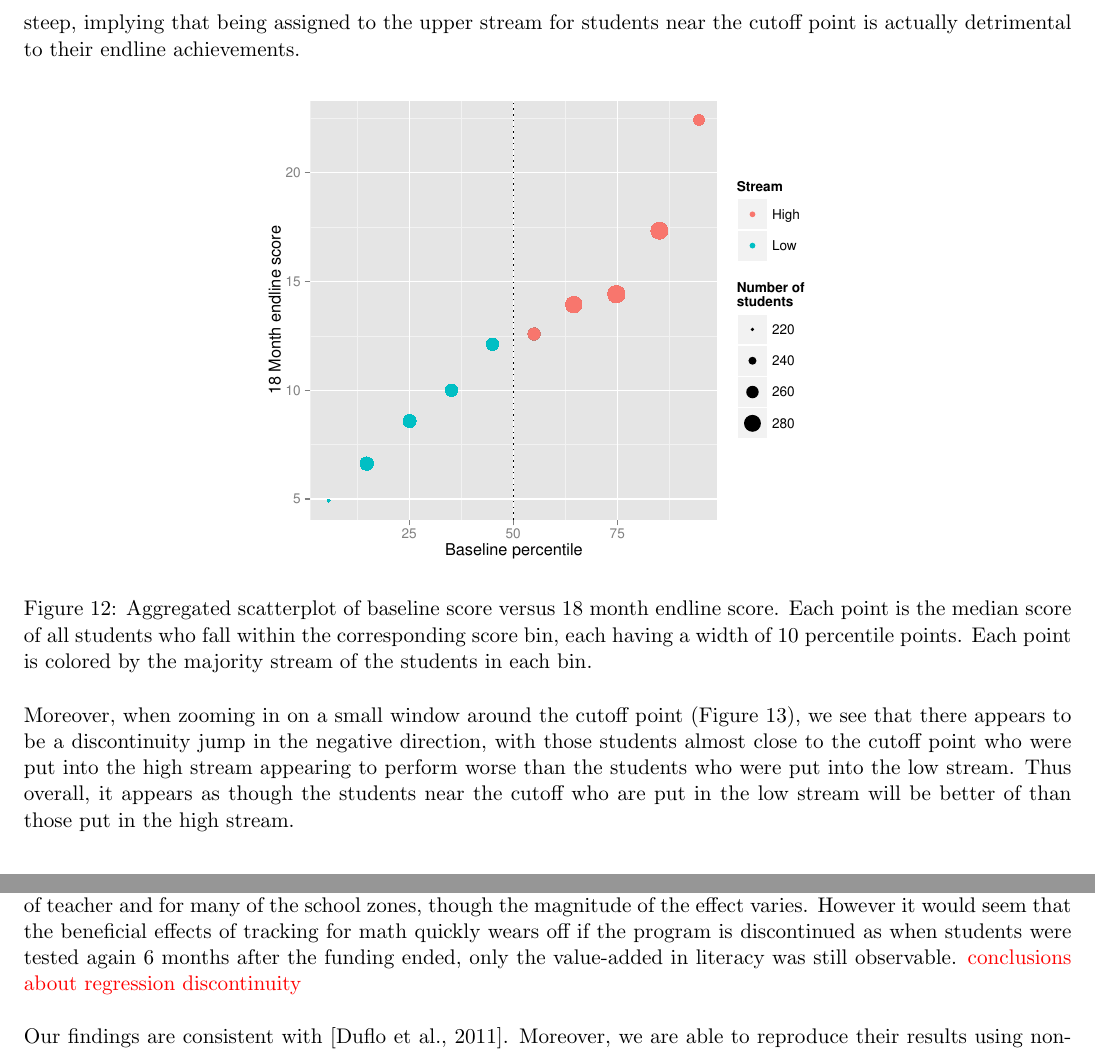
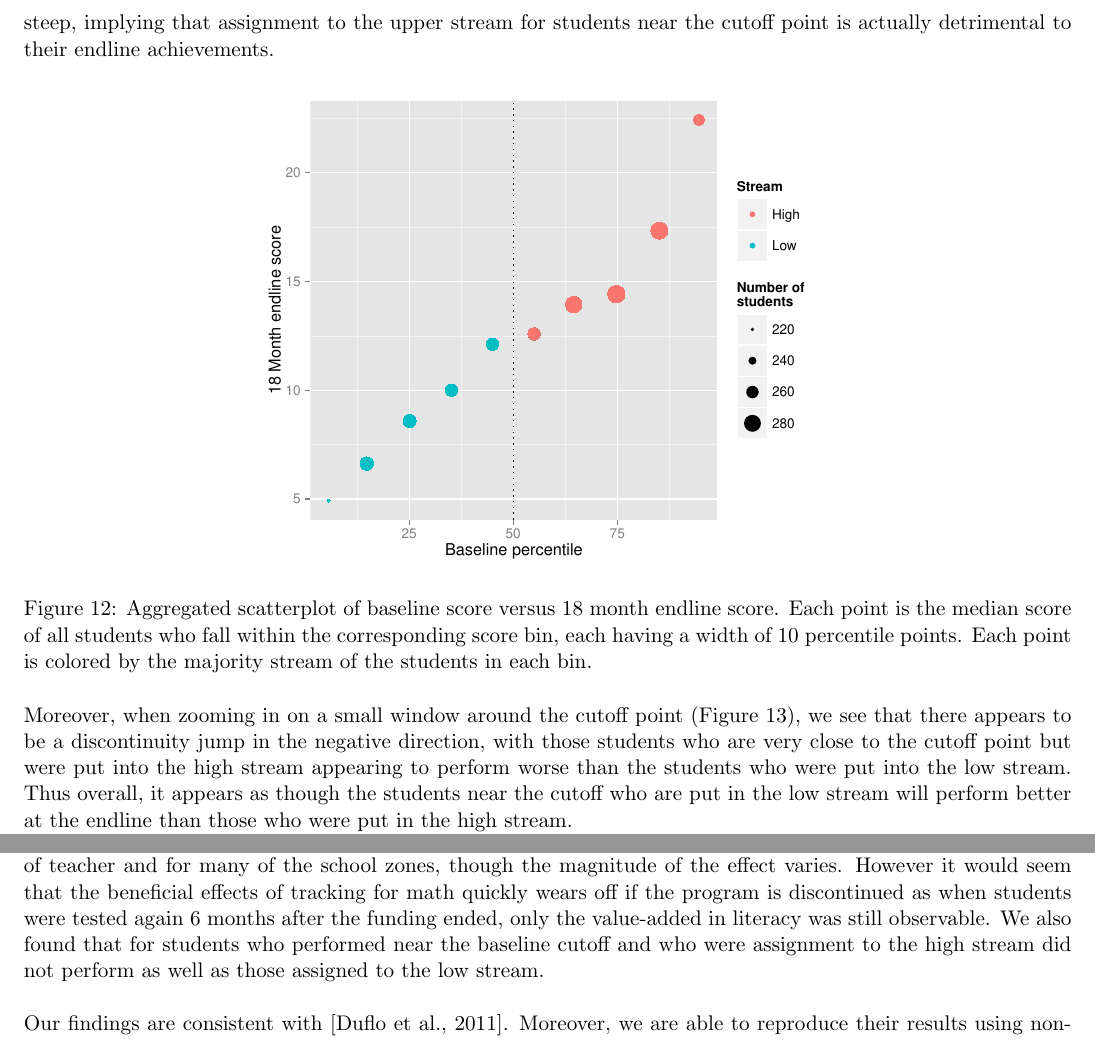
Before and after one commit to doctordo/stat240, a LaTeX document (final_project/Report/final_project.tex): two parts of pages 12 and 15 of 15 before the commit and two parts of pages 12 and 14 of 15 after it, joined at a grey line, cut so that both start at the same text. Compiled offline with pdfLaTeX.

Commit message:
Conclusion, minor edit

```diff
--- a/final_project/Report/final_project.tex
+++ b/final_project/Report/final_project.tex
@@ -295,7 +295,7 @@ To assess the practical difference between tracking and non-tracking schools, we
 
  \subsection{Regression discontinuity for comparing students in the high stream with those in the low stream}
 We now aim to analyze the effect of stream assignment on students in tracked schools who initially achieved near the cutoff point. This analysis is based on the idea that students who achieved near the cutoff point have approximately equivalent abilities and it was random noise that lead to their assignment into either the high or low stream. For example, if a student slept poorly the night before the baseline test, they may have scored a few points below the cutoff point, whereas they may otherwise have scored a few points above the cutoff point. As a result, we can consider the students whose initial scores fall within a small window of the cutoff point as being randomly assigned into either the high or low stream, and we can thus evaluate the treatment effect of assignment to the high stream (for example) as if it were a random assignment for the students within some cutoff window.\\
-If we plot the baseline score versus endline score aggregated over all students in small initial percentile bins (Figure~\ref{fig:RD_big}), visually, there does not appear to be a significant jump at the cutoff point (which is what we would expect to see in the presence of a regression discontinuity). In fact, it seems as though the slope becomes less steep, implying that being assigned to the upper stream for students near the cutoff point is actually detrimental to their endline achievements.
+When we plot the baseline score versus endline score aggregated over all students in small initial percentile bins (Figure~\ref{fig:RD_big}), visually, there does not appear to be a significant jump at the cutoff point (which is what we would expect to see in the presence of a regression discontinuity). In fact, it seems as though the slope becomes less steep, implying that assignment to the upper stream for students near the cutoff point is actually detrimental to their endline achievements.
   \begin{figure}[H]
  \centering
  \includegraphics[scale=0.7]{RD_initial.pdf}
@@ -303,7 +303,7 @@ If we plot the baseline score versus endline score aggregated over all students
  \label{fig:RD_big}
  \end{figure}
 
-Moreover, when zooming in on a small window around the cutoff point (Figure~\ref{fig:RD_scatter}), we see that there appears to be a discontinuity jump in the negative direction, with those students almost close to the cutoff point who were put into the high stream appearing to perform worse than the students who were put into the low stream. Thus overall, it appears as though the students near the cutoff who are put in the low stream will be better of than those put in the high stream.
+Moreover, when zooming in on a small window around the cutoff point (Figure~\ref{fig:RD_scatter}), we see that there appears to be a discontinuity jump in the negative direction, with those students who are very close to the cutoff point but were put into the high stream appearing to perform worse than the students who were put into the low stream. Thus overall, it appears as though the students near the cutoff who are put in the low stream will perform better at the endline than those who were put in the high stream.
 
 
 
@@ -344,7 +344,7 @@ Figure~\ref{fig:pval_window} presents the (intention to treat) $p$-values of a p
 
 
 \section{Conclusion}
-We conclude that overall tracking, has a small but beneficial effect on students' learning.  After a year in a tracking classroom, we see that the students tend to fare better than their non-tracked counterparts in most content-areas regardless of their placement into lower and upper streams.  This positive relationship holds true for different types of teacher and for many of the school zones, though the magnitude of the effect varies.  However it would seem that the beneficial effects of tracking for math quickly wears off if the program is discontinued as when students were tested again 6 months after the funding ended, only the value-added in literacy was still observable. \textcolor{red}{conclusions about regression discontinuity} \\
+We conclude that overall tracking, has a small but beneficial effect on students' learning.  After a year in a tracking classroom, we see that the students tend to fare better than their non-tracked counterparts in most content-areas regardless of their placement into lower and upper streams.  This positive relationship holds true for different types of teacher and for many of the school zones, though the magnitude of the effect varies.  However it would seem that the beneficial effects of tracking for math quickly wears off if the program is discontinued as when students were tested again 6 months after the funding ended, only the value-added in literacy was still observable. We also found that for students who performed near the baseline cutoff and who were assignment to the high stream did not perform as well as those assigned to the low stream. \\
 
 Our findings are consistent with \cite{duflo2011}. Moreover, we are able to reproduce their results using non-parametric permutation tests, which make no assumptions about the distribution of noise and no assumptions about the functional relationship between tracking and exam scores. In contrast, the p-values that the authors report come from ordinary least squares regression and require normality assumptions that are difficult to check.
 
```
Also changed, not shown: final_project/Report/final_project.pdf, final_project/Report/final_project.tex (2 more changed lines).
